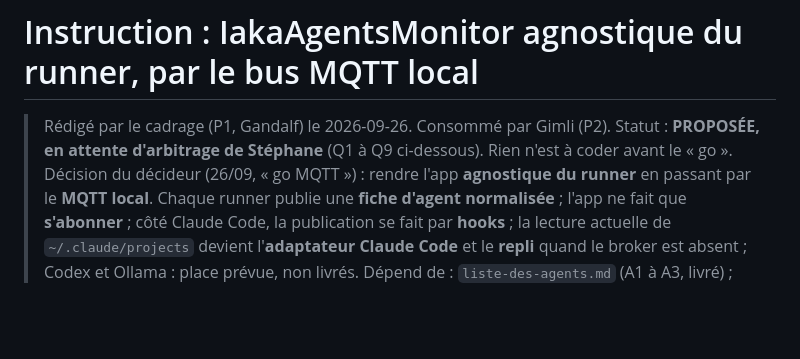
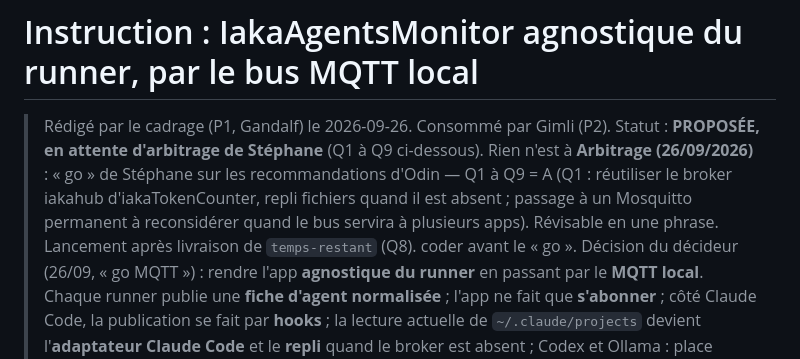
Before and after one commit to iakasju/IakaAgentsMonitor, a Markdown page: specs/instructions/agnostique-mqtt.md, the part around the change. Drawn GitHub-style; blank space fills up the shorter version.

Commit message:
docs(cadrage): maquette Reste validee ; agnostique-mqtt arbitree (Q1-Q9 = A)
Co-Authored-By: Claude Opus 5.5 (1M context) <noreply@anthropic.com>

```diff
--- a/specs/instructions/agnostique-mqtt.md
+++ b/specs/instructions/agnostique-mqtt.md
@@ -2,6 +2,7 @@
 
 > Rédigé par le cadrage (P1, Gandalf) le 2026-09-26. Consommé par Gimli (P2).
 > Statut : **PROPOSÉE, en attente d'arbitrage de Stéphane** (Q1 à Q9 ci-dessous). Rien n'est à
+> **Arbitrage (26/09/2026)** : « go » de Stéphane sur les recommandations d'Odin — Q1 à Q9 = A (Q1 : réutiliser le broker iakahub d'iakaTokenCounter, repli fichiers quand il est absent ; passage à un Mosquitto permanent à reconsidérer quand le bus servira à plusieurs apps). Révisable en une phrase. Lancement après livraison de `temps-restant` (Q8).
 > coder avant le « go ».
 > Décision du décideur (26/09, « go MQTT ») : rendre l'app **agnostique du runner** en passant par
 > le **MQTT local**. Chaque runner publie une **fiche d'agent normalisée** ; l'app ne fait que
```
Also changed, not shown: specs/instructions/temps-restant.md (+1 -1 lines).
